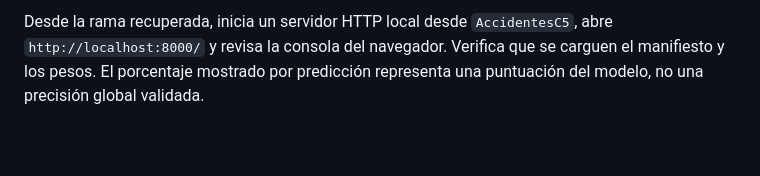
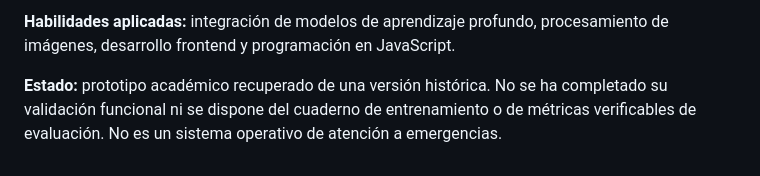
Before and after one commit to Naylin-C/detector-accidentes, a Markdown page: README.md, the part around one of its changes. Rendered like a GitHub page; blank space fills up the shorter version.

```diff
--- a/README.md
+++ b/README.md
@@ -53,2 +56,4 @@ From the recovered branch, run a local HTTP server with `AccidentesC5` as the do
 
-Desde la rama recuperada, inicia un servidor HTTP local desde `AccidentesC5`, abre `http://localhost:8000/` y revisa la consola del navegador. Verifica que se carguen el manifiesto y los pesos. El porcentaje mostrado por predicción representa una puntuación del modelo, no una precisión global validada.
+**Habilidades aplicadas:** integración de modelos de aprendizaje profundo, procesamiento de imágenes, desarrollo frontend y programación en JavaScript.
+
+**Estado:** prototipo académico recuperado de una versión histórica. No se ha completado su validación funcional ni se dispone del cuaderno de entrenamiento o de métricas verificables de evaluación. No es un sistema operativo de atención a emergencias.
```
Also changed, not shown: other parts of README.md (+37 -34 lines).
